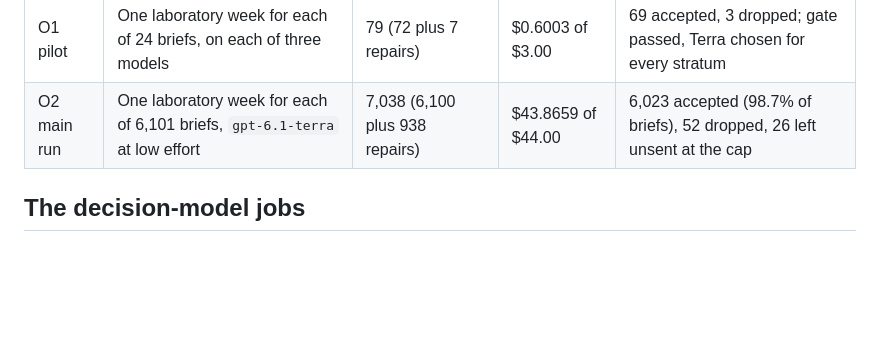
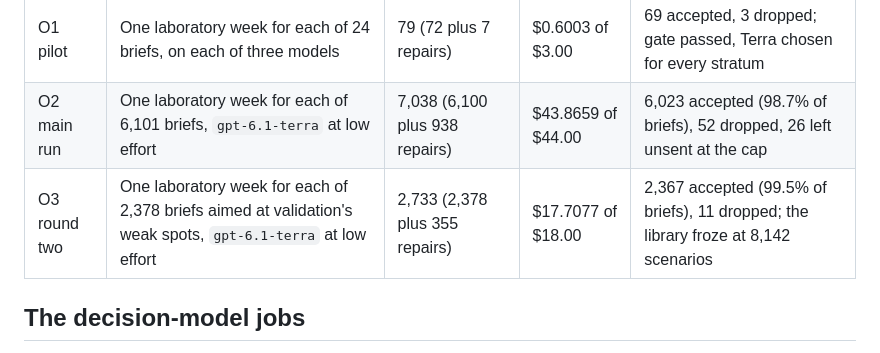
Before and after one commit to scalinity/Tracer, a Markdown page: docs/ai-teaming-log.md, the part around the change. Rendered like a GitHub page; blank space fills up the shorter version.

Commit message:
Add O3's row to the teaming log's OpenAI jobs table

```diff
--- a/docs/ai-teaming-log.md
+++ b/docs/ai-teaming-log.md
@@ -503,6 +503,7 @@ The v2 scenario jobs (docs/neural/spec.md §4) call OpenAI's Responses API with
 |---|---|---|---|---|
 | O1 pilot | One laboratory week for each of 24 briefs, on each of three models | 79 (72 plus 7 repairs) | $0.6003 of $3.00 | 69 accepted, 3 dropped; gate passed, Terra chosen for every stratum |
 | O2 main run | One laboratory week for each of 6,101 briefs, `gpt-6.1-terra` at low effort | 7,038 (6,100 plus 938 repairs) | $43.8659 of $44.00 | 6,023 accepted (98.7% of briefs), 52 dropped, 26 left unsent at the cap |
+| O3 round two | One laboratory week for each of 2,378 briefs aimed at validation's weak spots, `gpt-6.1-terra` at low effort | 2,733 (2,378 plus 355 repairs) | $17.7077 of $18.00 | 2,367 accepted (99.5% of briefs), 11 dropped; the library froze at 8,142 scenarios |
 
 
 ## The decision-model jobs
```
